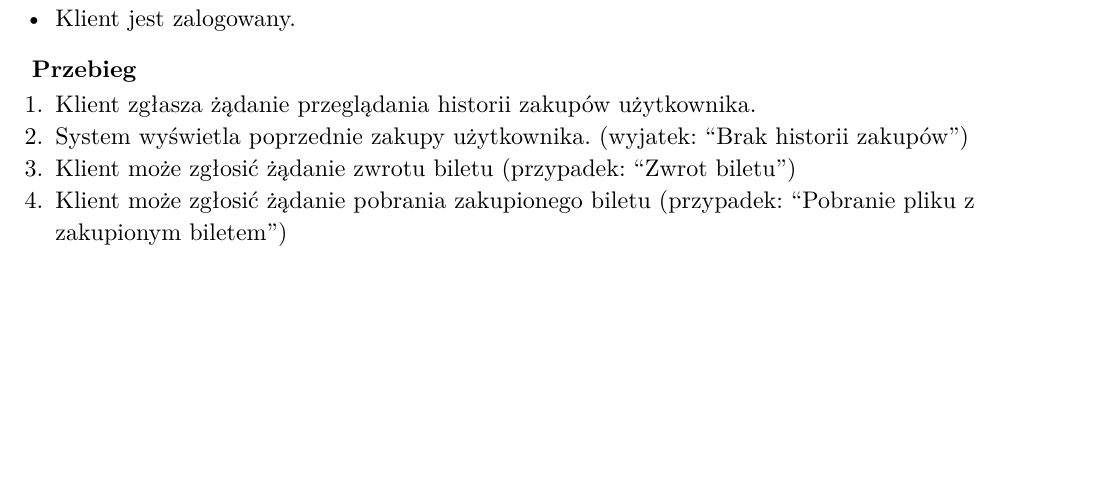
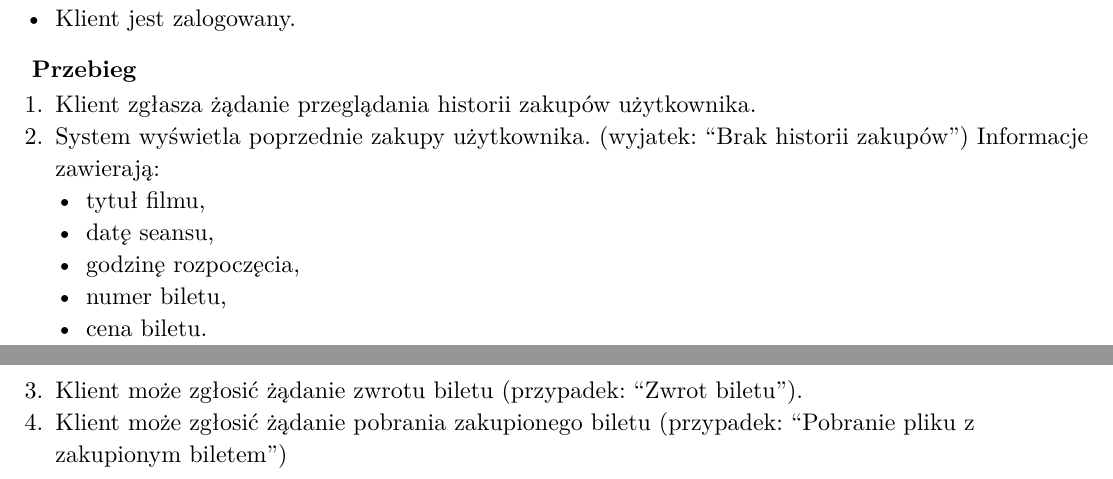
Before and after one commit to Nasus20202/inzynieria-oprogramowania, a Typst document (docs/przypadki-uzycia/przypadki-uzycia.typ): part of page 6 of 12 before the commit and two parts of pages 6 and 7 of 12 after it, the two joined at a grey line, cut so that both start at the same text, the shorter picture padded with empty space. The pictures show the PDF file docs/przypadki-uzycia/przypadki-uzycia.pdf that the author committed with the source.

Commit message:
fix: use case diagram

```diff
--- a/docs/przypadki-uzycia/przypadki-uzycia.typ
+++ b/docs/przypadki-uzycia/przypadki-uzycia.typ
@@ -254,8 +254,13 @@ Jest systemem współpracującym. Zapewnia informacje o filmach w tym ich opisy,
 
 === Przebieg
 + Klient zgłasza żądanie przeglądania historii zakupów użytkownika.
-+ System wyświetla poprzednie zakupy użytkownika. (wyjatek: "Brak historii zakupów")
-+ Klient może zgłosić żądanie zwrotu biletu (przypadek: "Zwrot biletu")
++ System wyświetla poprzednie zakupy użytkownika. (wyjatek: "Brak historii zakupów") Informacje zawierają:
+  - tytuł filmu,
+  - datę seansu,
+  - godzinę rozpoczęcia,
+  - numer biletu,
+  - cena biletu.
++ Klient może zgłosić żądanie zwrotu biletu (przypadek: "Zwrot biletu").
 + Klient może zgłosić żądanie pobrania zakupionego biletu (przypadek: "Pobranie pliku z zakupionym biletem")
 
 === Przebiegi alternatywne
```
Also changed, not shown: docs/przypadki-uzycia/przypadki-uzycia.pdf, 1 other file.
